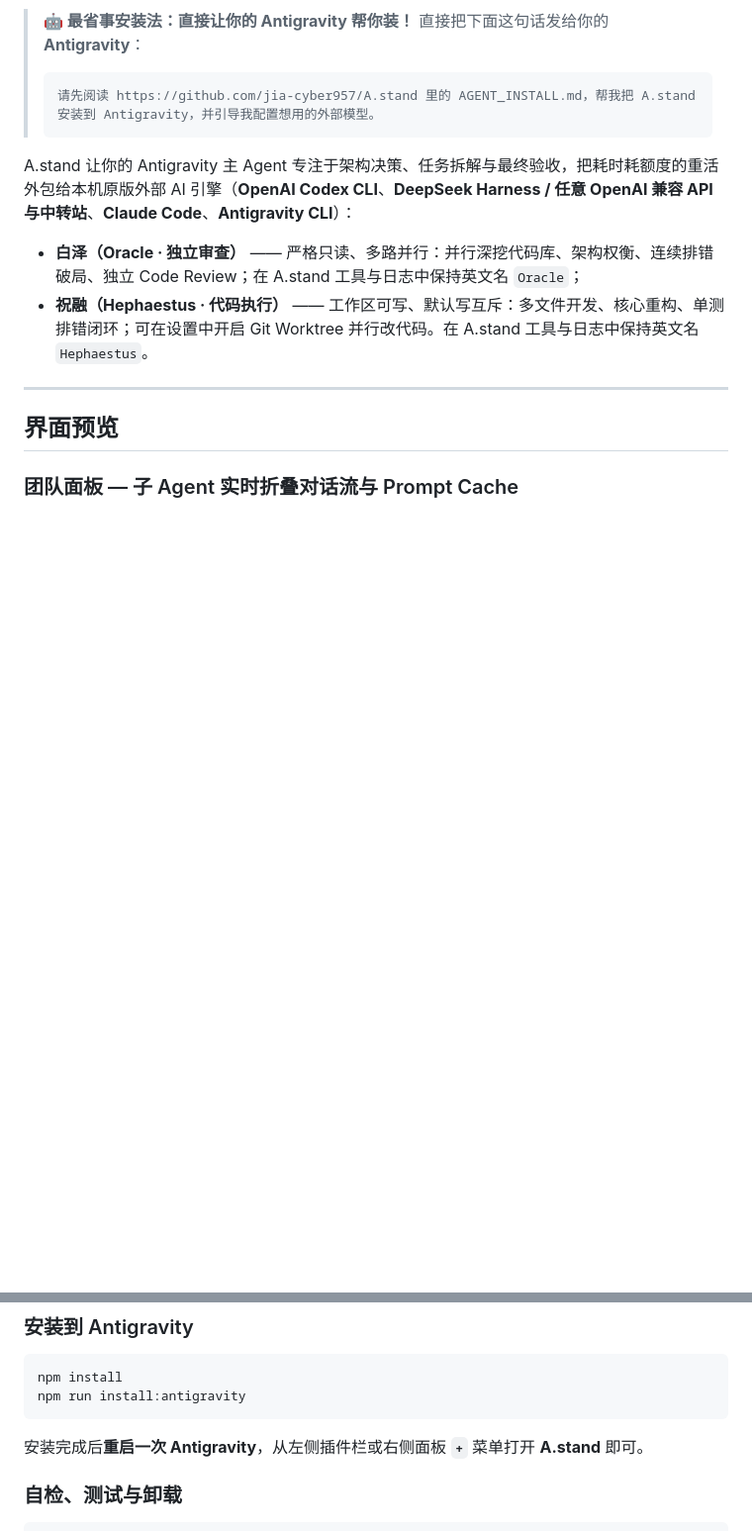
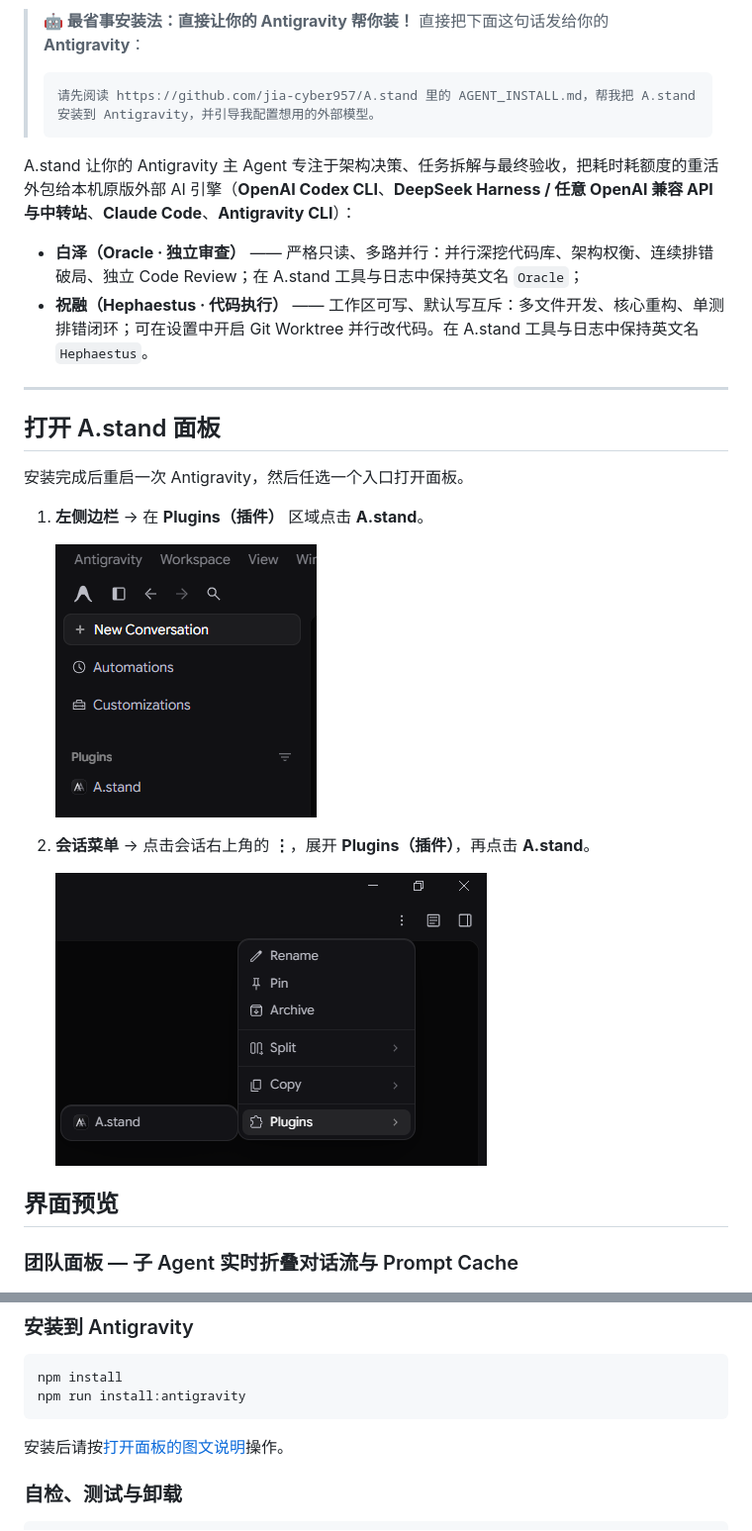
Before and after one commit to jia-cyber957/A.stand, a Markdown page: README.zh-CN.md, 2 parts joined by grey strips. Shown at 99% size. Rendered like a GitHub page; pictures changed too: docs/screenshots/open-panel-conversation-menu.png (added), docs/screenshots/open-panel-sidebar.png (added); blank space fills up the shorter version.

````diff
--- a/README.zh-CN.md
+++ b/README.zh-CN.md
@@ -27,6 +27,18 @@ A.stand 让你的 Antigravity 主 Agent 专注于架构决策、任务拆解与
 - **祝融（Hephaestus · 代码执行）** —— 工作区可写、默认写互斥：多文件开发、核心重构、单测排错闭环；可在设置中开启 Git Worktree 并行改代码。在 A.stand 工具与日志中保持英文名 `Hephaestus`。
 
 ---
+
+## 打开 A.stand 面板
+
+安装完成后重启一次 Antigravity，然后任选一个入口打开面板。
+
+1. **左侧边栏** → 在 **Plugins（插件）** 区域点击 **A.stand**。
+
+   ![Antigravity 左侧边栏的 Plugins 区域显示 A.stand](./docs/screenshots/open-panel-sidebar.png)
+
+2. **会话菜单** → 点击会话右上角的 **⋮**，展开 **Plugins（插件）**，再点击 **A.stand**。
+
+   ![会话右上角菜单展开 Plugins 子菜单后显示 A.stand](./docs/screenshots/open-panel-conversation-menu.png)
 
 ## 界面预览
 
@@ -110,7 +122,7 @@ A.stand 让你的 Antigravity 主 Agent 专注于架构决策、任务拆解与
 npm install
 npm run install:antigravity
 ```
-安装完成后**重启一次 Antigravity**，从左侧插件栏或右侧面板 **`+`** 菜单打开 **A.stand** 即可。
+安装后请按[打开面板的图文说明](#打开-astand-面板)操作。
 
 ### 自检、测试与卸载
 ```bash
````
Also changed, not shown: AGENT_INSTALL.md (+1 -1 lines), README.md (+13 -1 lines).
